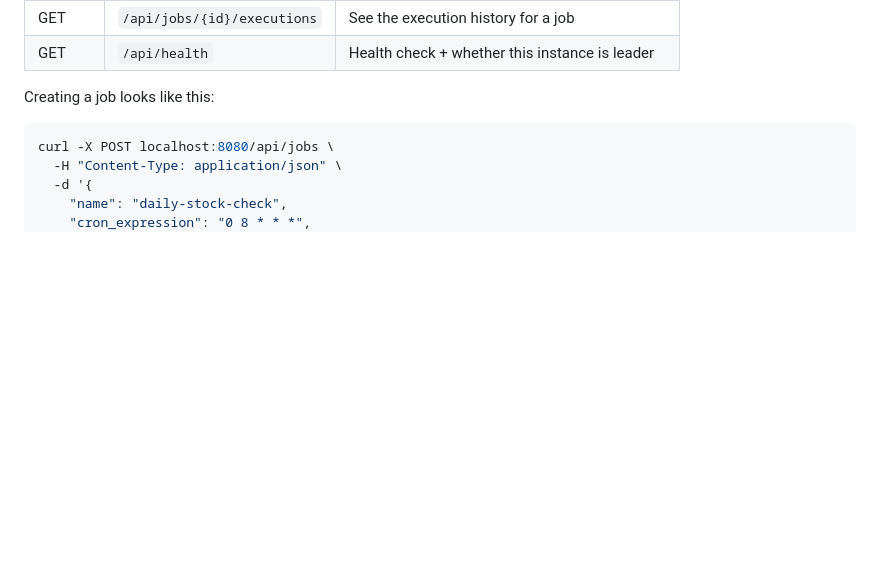
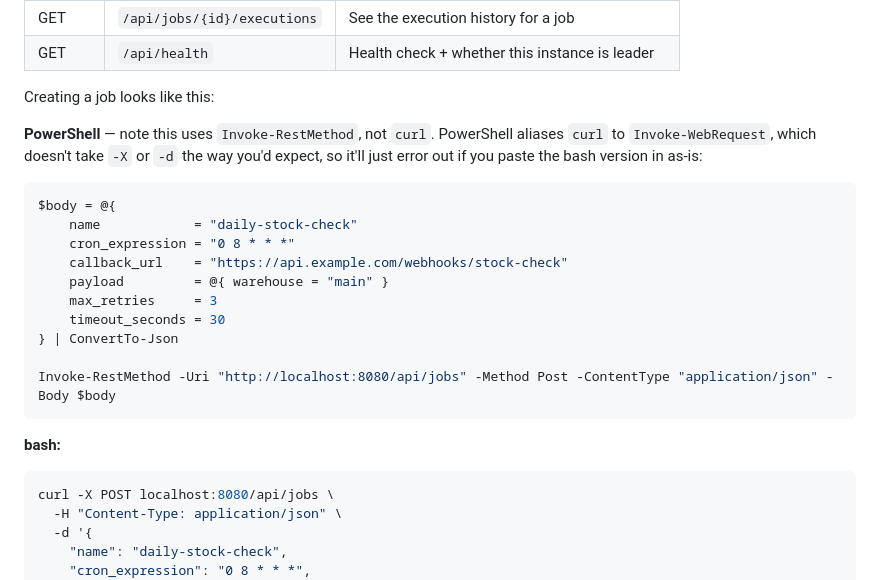
Before and after one commit to WahyuAriyadi/Job-Orchestrator, a Markdown page: README.md, the part around one of its changes. GitHub-like rendering; blank space fills up the shorter version.

````diff
--- a/README.md
+++ b/README.md
@@ -138,6 +202,25 @@ later. It'll have taken over — no manual failover, no restart needed.
 
 Creating a job looks like this:
 
+**PowerShell** — note this uses `Invoke-RestMethod`, not `curl`. PowerShell
+aliases `curl` to `Invoke-WebRequest`, which doesn't take `-X` or `-d` the
+way you'd expect, so it'll just error out if you paste the bash version in
+as-is:
+
+```powershell
+$body = @{
+    name            = "daily-stock-check"
+    cron_expression = "0 8 * * *"
+    callback_url    = "https://api.example.com/webhooks/stock-check"
+    payload         = @{ warehouse = "main" }
+    max_retries     = 3
+    timeout_seconds = 30
+} | ConvertTo-Json
+
+Invoke-RestMethod -Uri "http://localhost:8080/api/jobs" -Method Post -ContentType "application/json" -Body $body
+```
+
+**bash:**
 ```bash
 curl -X POST localhost:8080/api/jobs \
   -H "Content-Type: application/json" \
````
Also changed, not shown: other parts of README.md (+66 -2 lines).
